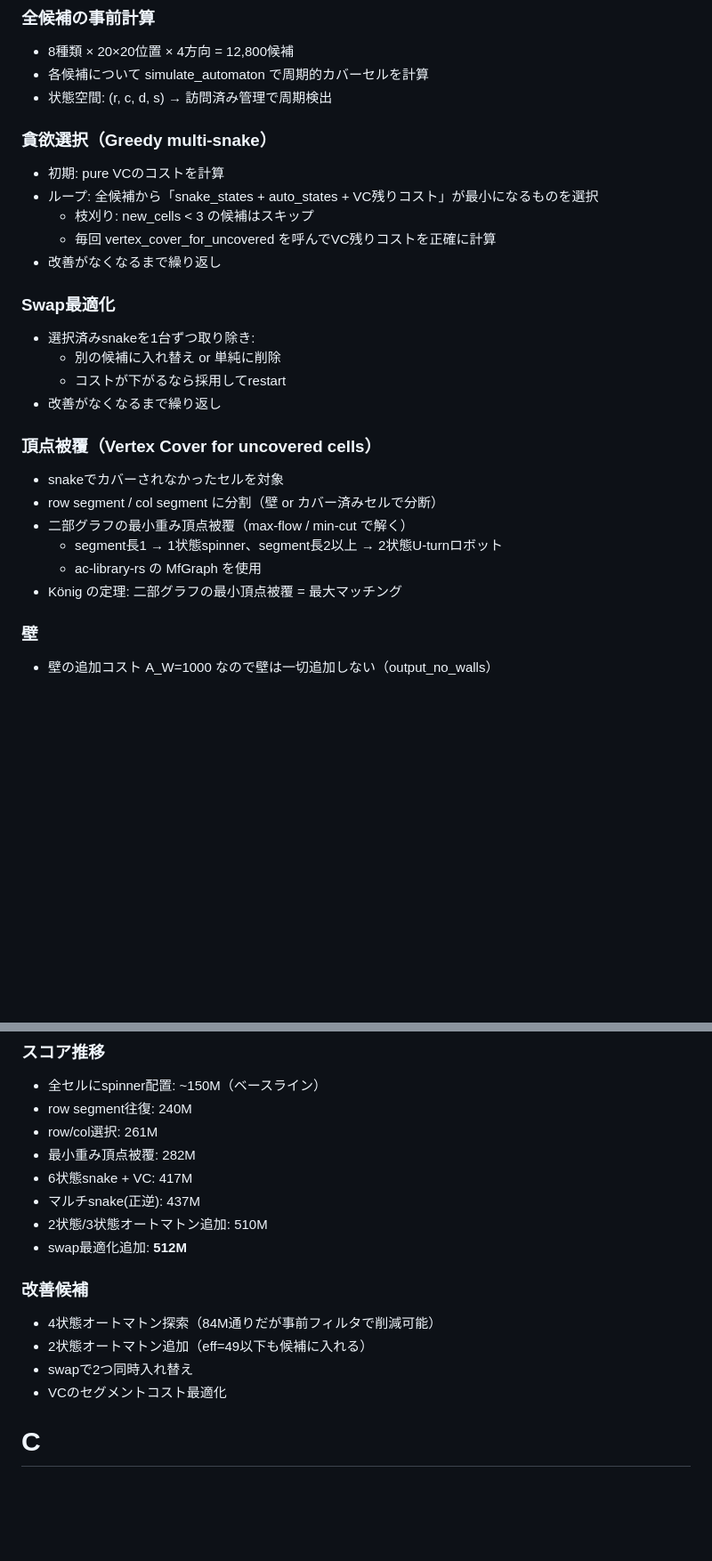
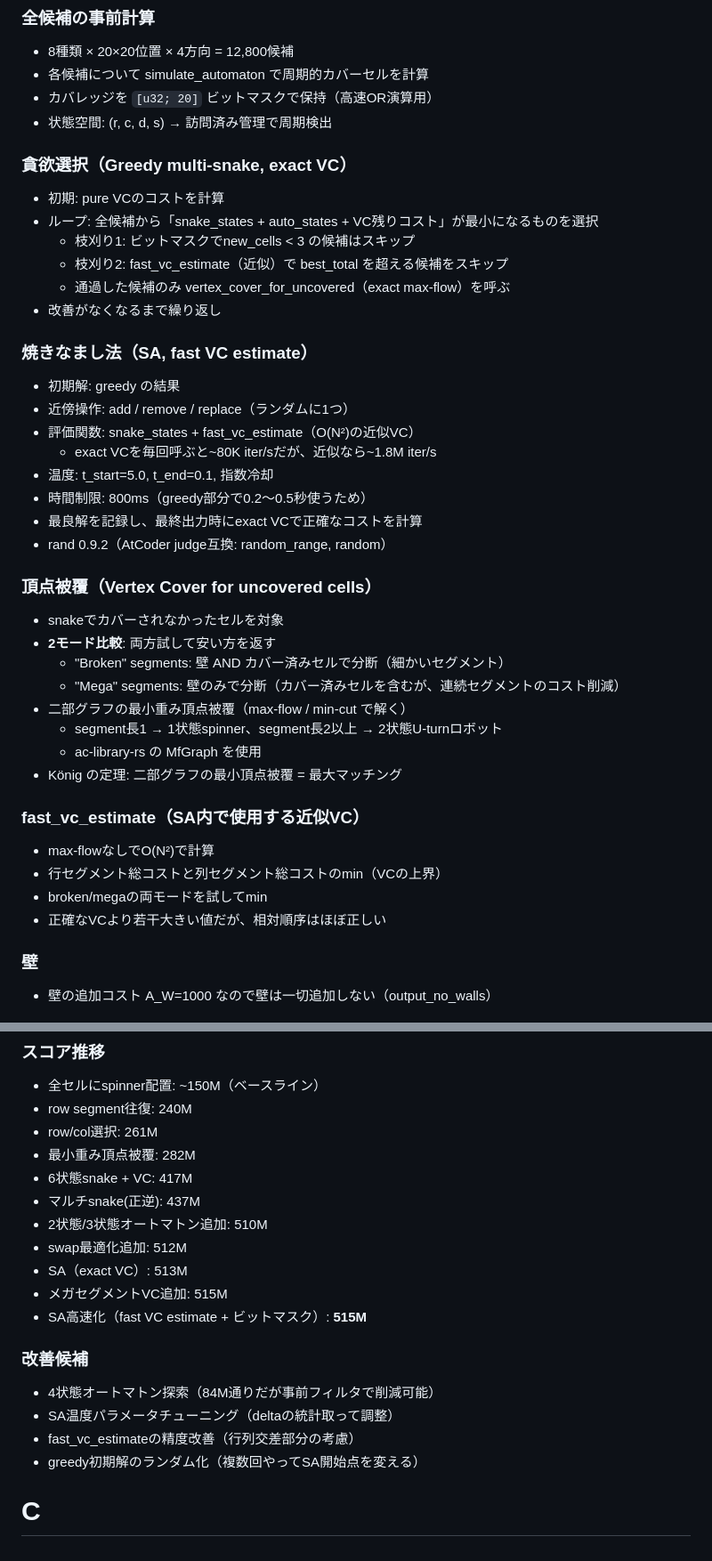
Before and after one commit to jj1guj/masters2026-qual, a Markdown page: fujihara-memo.md, 2 parts joined by grey strips. Shown at 89% size. GitHub-like rendering; blank space fills up the shorter version.

Commit message:
現状の実装のメモを更新し、オートマトン候補の事前計算や貪欲選択の詳細を明確化。焼きなまし法の初期解や評価関数の説明を追加し、頂点被覆の比較モードを導入。全体のコスト計算を整理。

```diff
--- a/fujihara-memo.md
+++ b/fujihara-memo.md
@@ -37,28 +37,42 @@ C: 頑張る
 ### 全候補の事前計算
 - 8種類 × 20×20位置 × 4方向 = 12,800候補
 - 各候補について simulate_automaton で周期的カバーセルを計算
+- カバレッジを `[u32; 20]` ビットマスクで保持（高速OR演算用）
 - 状態空間: (r, c, d, s) → 訪問済み管理で周期検出
 
-### 貪欲選択（Greedy multi-snake）
+### 貪欲選択（Greedy multi-snake, exact VC）
 - 初期: pure VCのコストを計算
 - ループ: 全候補から「snake_states + auto_states + VC残りコスト」が最小になるものを選択
-  - 枝刈り: new_cells < 3 の候補はスキップ
-  - 毎回 vertex_cover_for_uncovered を呼んでVC残りコストを正確に計算
+  - 枝刈り1: ビットマスクでnew_cells < 3 の候補はスキップ
+  - 枝刈り2: fast_vc_estimate（近似）で best_total を超える候補をスキップ
+  - 通過した候補のみ vertex_cover_for_uncovered（exact max-flow）を呼ぶ
 - 改善がなくなるまで繰り返し
 
-### Swap最適化
-- 選択済みsnakeを1台ずつ取り除き:
-  - 別の候補に入れ替え or 単純に削除
-  - コストが下がるなら採用してrestart
-- 改善がなくなるまで繰り返し
+### 焼きなまし法（SA, fast VC estimate）
+- 初期解: greedy の結果
+- 近傍操作: add / remove / replace（ランダムに1つ）
+- 評価関数: snake_states + fast_vc_estimate（O(N²)の近似VC）
+  - exact VCを毎回呼ぶと~80K iter/sだが、近似なら~1.8M iter/s
+- 温度: t_start=5.0, t_end=0.1, 指数冷却
+- 時間制限: 800ms（greedy部分で0.2〜0.5秒使うため）
+- 最良解を記録し、最終出力時にexact VCで正確なコストを計算
+- rand 0.9.2（AtCoder judge互換: random_range, random）
 
 ### 頂点被覆（Vertex Cover for uncovered cells）
 - snakeでカバーされなかったセルを対象
-- row segment / col segment に分割（壁 or カバー済みセルで分断）
+- **2モード比較**: 両方試して安い方を返す
+  - "Broken" segments: 壁 AND カバー済みセルで分断（細かいセグメント）
+  - "Mega" segments: 壁のみで分断（カバー済みセルを含むが、連続セグメントのコスト削減）
 - 二部グラフの最小重み頂点被覆（max-flow / min-cut で解く）
   - segment長1 → 1状態spinner、segment長2以上 → 2状態U-turnロボット
   - ac-library-rs の MfGraph を使用
 - König の定理: 二部グラフの最小頂点被覆 = 最大マッチング
+
+### fast_vc_estimate（SA内で使用する近似VC）
+- max-flowなしでO(N²)で計算
+- 行セグメント総コストと列セグメント総コストのmin（VCの上界）
+- broken/megaの両モードを試してmin
+- 正確なVCより若干大きい値だが、相対順序はほぼ正しい
 
 ### 壁
 - 壁の追加コスト A_W=1000 なので壁は一切追加しない（output_no_walls）
@@ -71,12 +85,15 @@ C: 頑張る
 - 6状態snake + VC: 417M
 - マルチsnake(正逆): 437M
 - 2状態/3状態オートマトン追加: 510M
-- swap最適化追加: **512M**
+- swap最適化追加: 512M
+- SA（exact VC）: 513M
+- メガセグメントVC追加: 515M
+- SA高速化（fast VC estimate + ビットマスク）: **515M**
 
 ### 改善候補
 - 4状態オートマトン探索（84M通りだが事前フィルタで削減可能）
-- 2状態オートマトン追加（eff=49以下も候補に入れる）
-- swapで2つ同時入れ替え
-- VCのセグメントコスト最適化
+- SA温度パラメータチューニング（deltaの統計取って調整）
+- fast_vc_estimateの精度改善（行列交差部分の考慮）
+- greedy初期解のランダム化（複数回やってSA開始点を変える）
 
 # C
```
Also changed, not shown: other parts of fujihara-memo.md (+2 -2 lines).
